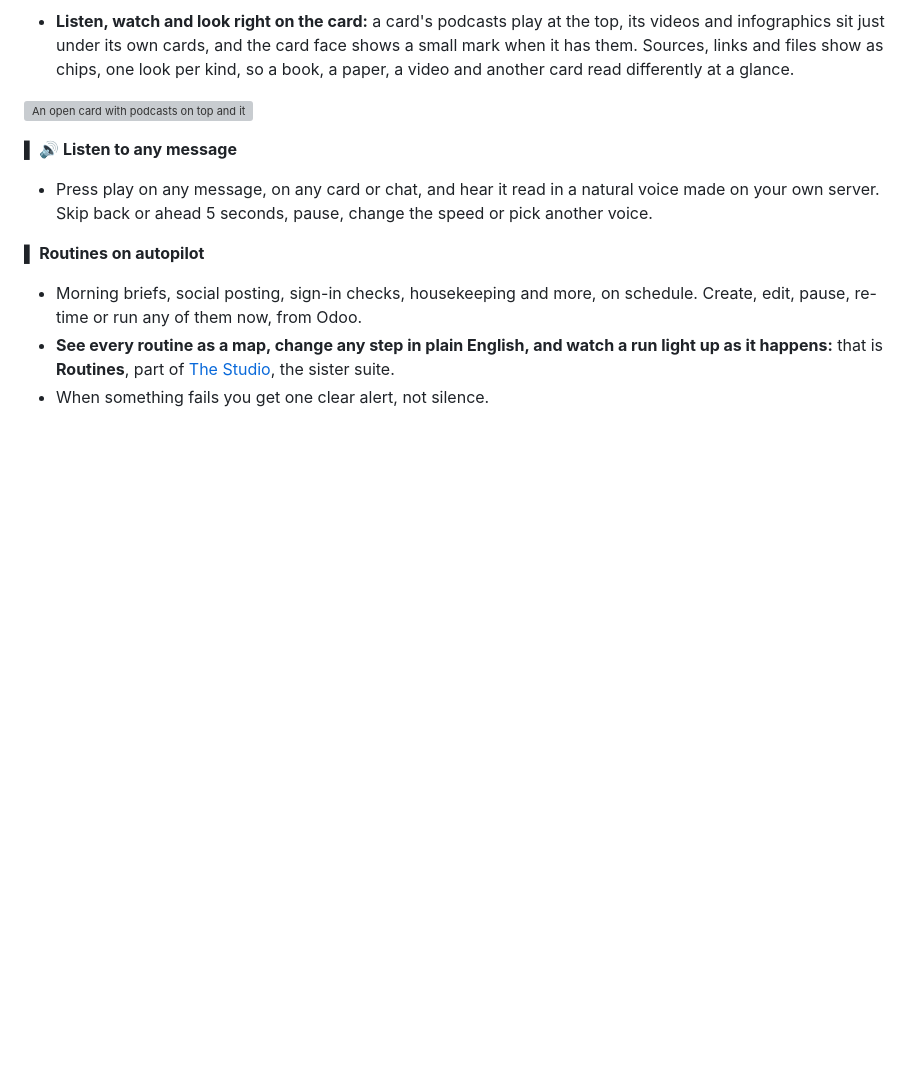
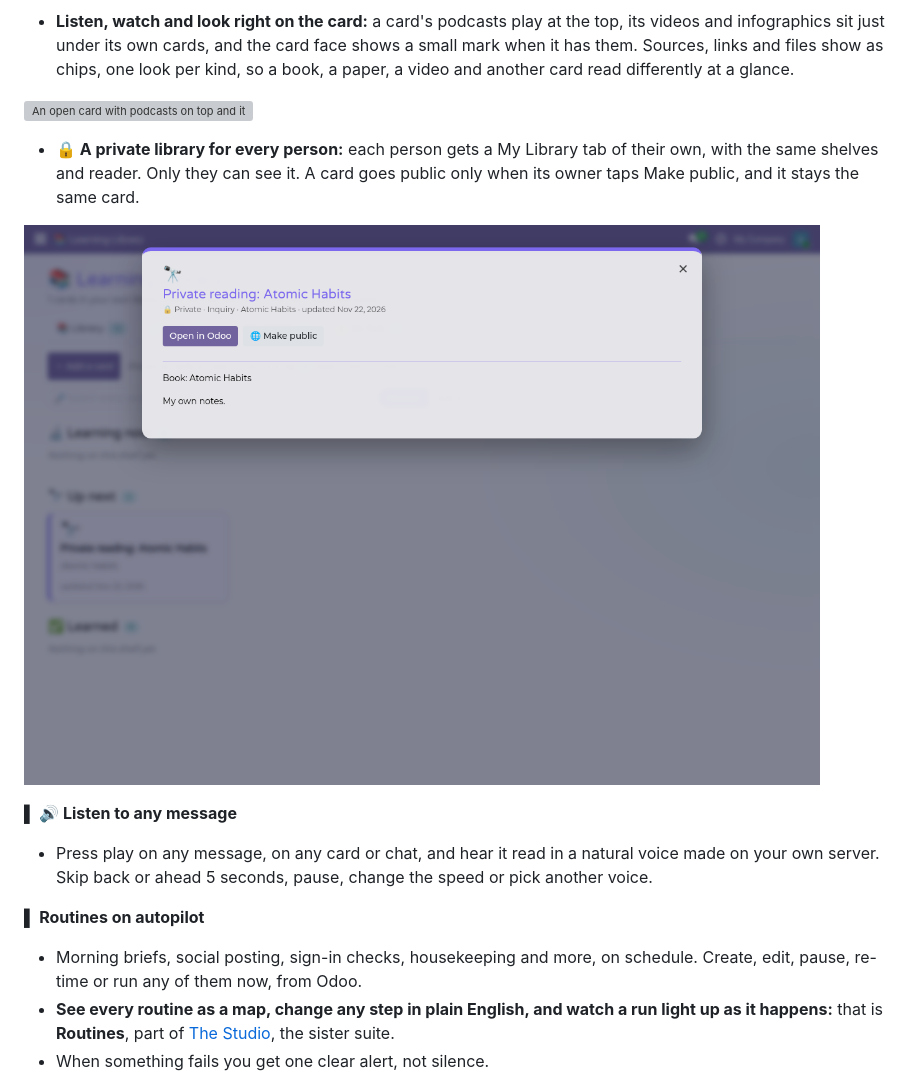
Before and after one commit to RobertAtParallax/the-grid, a Markdown page: projects/io-tower.md, the part around the change. Rendered like a GitHub page; pictures changed too: assets/io-tower/learning-library-my-library-light.png (added); blank space fills up the shorter version; grey boxes are pictures that could not be loaded.

Commit message:
IO Tower page: My Library, a private library tab for every person
Co-Authored-By: Claude Opus 5.5 <noreply@anthropic.com>

```diff
--- a/projects/io-tower.md
+++ b/projects/io-tower.md
@@ -106,6 +106,11 @@ answers right there in the thread. No new app to learn: the team lives where you
   chips, one look per kind, so a book, a paper, a video and another card read differently at a glance.
 
 ![An open card with podcasts on top and its video and infographic](../assets/io-tower/learning-library-media-light.png)
+- **🔒 A private library for every person:** each person gets a My Library tab of their own, with the same shelves
+  and reader. Only they can see it. A card goes public only when its owner taps Make public, and it stays the same
+  card.
+
+![A private card in My Library with its Make public button](../assets/io-tower/learning-library-my-library-light.png)
 
 **▌ 🔊 Listen to any message**
 - Press play on any message, on any card or chat, and hear it read in a natural voice made on your own server.
```
Also changed, not shown: CHANGELOG.md (+1 -0 lines).
